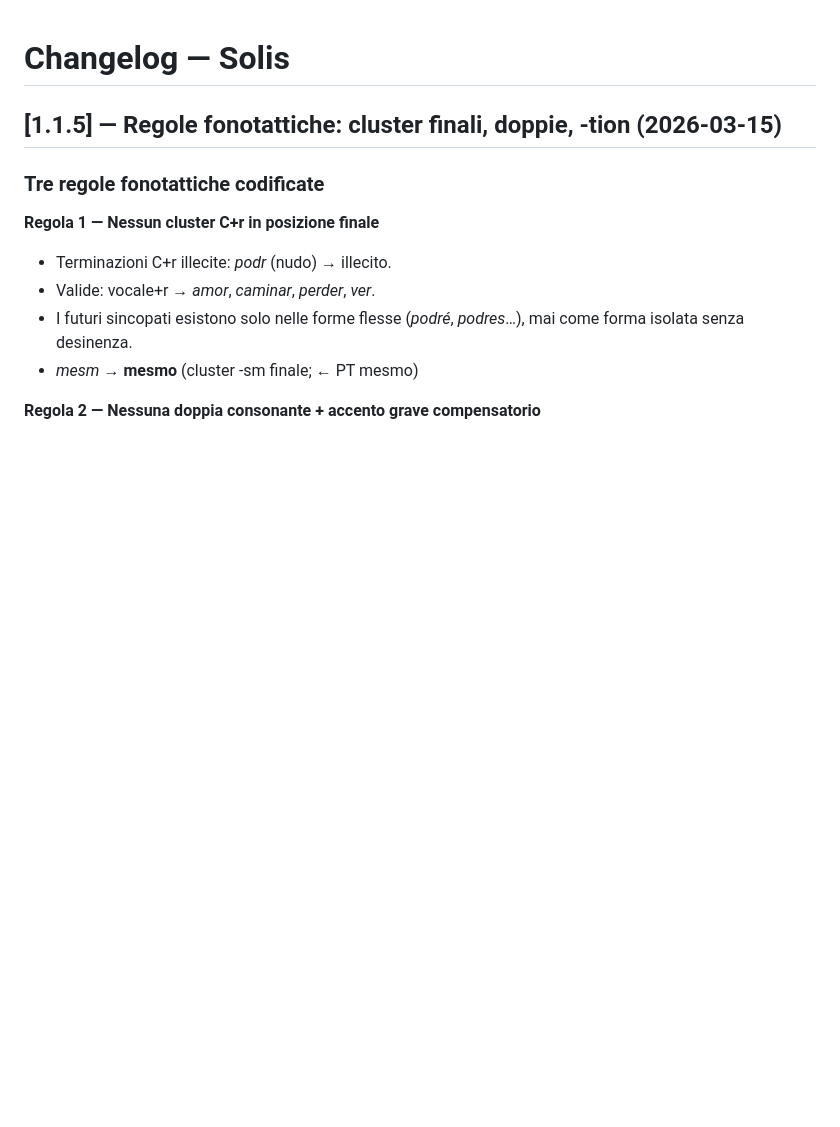
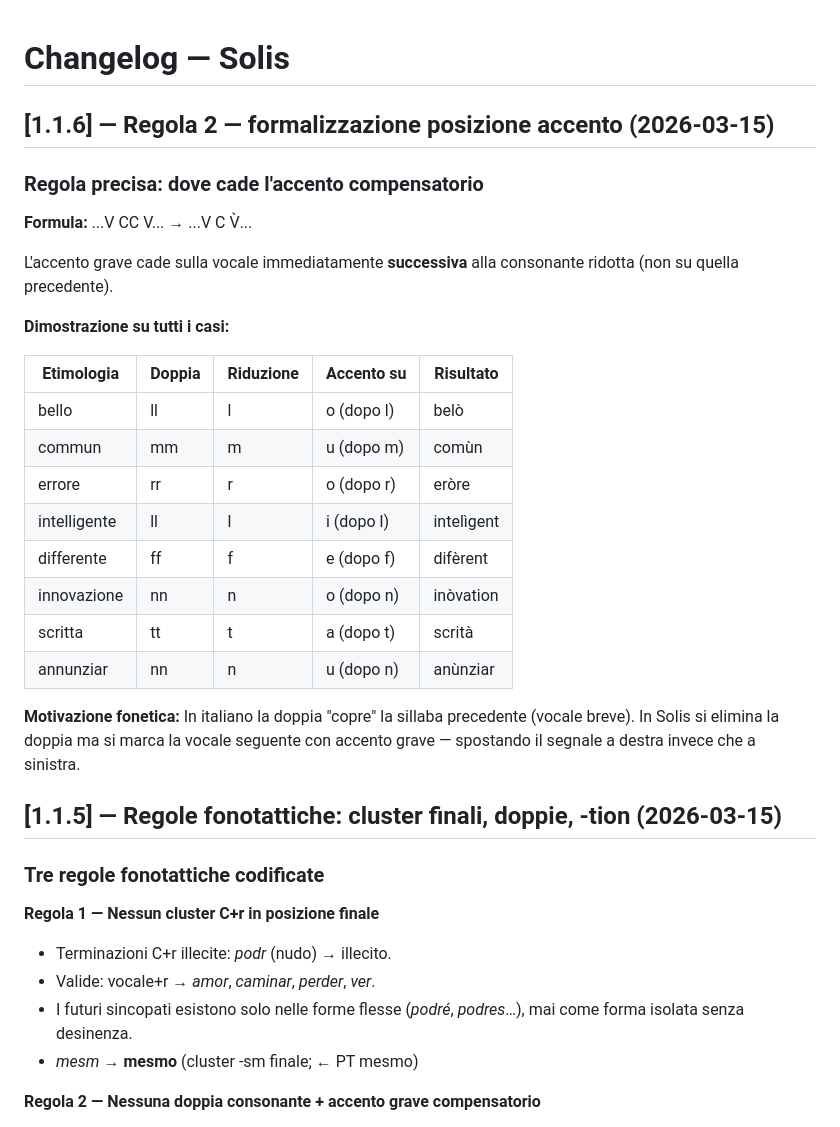
Before and after one commit to ilfenomeno-gif/novus-solis, a Markdown page: solis root/CHANGELOG.md, the part around the change. Rendered like a GitHub page; blank space fills up the shorter version.

```diff
--- a/solis root/CHANGELOG.md
+++ b/solis root/CHANGELOG.md
@@ -1,4 +1,32 @@
 # Changelog — Solis
+
+## [1.1.6] — Regola 2 — formalizzazione posizione accento (2026-03-15)
+
+### Regola precisa: dove cade l'accento compensatorio
+
+**Formula:**
+	...V CC V... → ...V C V̀...
+
+L'accento grave cade sulla vocale immediatamente **successiva**
+alla consonante ridotta (non su quella precedente).
+
+**Dimostrazione su tutti i casi:**
+
+| Etimologia     | Doppia | Riduzione | Accento su | Risultato   |
+|--------------- |--------|-----------|------------|-------------|
+| bello          | ll     | l         | o (dopo l) | belò        |
+| commun         | mm     | m         | u (dopo m) | comùn       |
+| errore         | rr     | r         | o (dopo r) | eròre       |
+| intelligente   | ll     | l         | i (dopo l) | intelìgent  |
+| differente     | ff     | f         | e (dopo f) | difèrent    |
+| innovazione    | nn     | n         | o (dopo n) | inòvation   |
+| scritta        | tt     | t         | a (dopo t) | scrità      |
+| annunziar      | nn     | n         | u (dopo n) | anùnziar    |
+
+**Motivazione fonetica:**
+In italiano la doppia "copre" la sillaba precedente (vocale breve).
+In Solis si elimina la doppia ma si marca la vocale seguente
+con accento grave — spostando il segnale a destra invece che a sinistra.
 
 ## [1.1.5] — Regole fonotattiche: cluster finali, doppie, -tion (2026-03-15)
 
```
